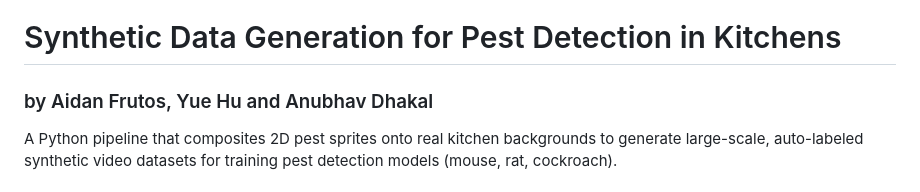
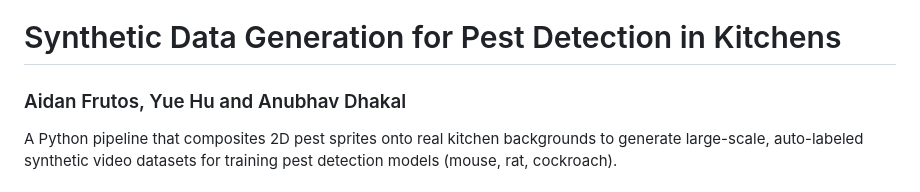
Before and after one commit to adR6x/synthetic_pest_detection, a Markdown page: README.md, the part around the change. Rendered like a GitHub page.

```diff
--- a/README.md
+++ b/README.md
@@ -1,5 +1,5 @@
 # Synthetic Data Generation for Pest Detection in Kitchens
-### by Aidan Frutos, Yue Hu and Anubhav Dhakal
+### Aidan Frutos, Yue Hu and Anubhav Dhakal
 
 A Python pipeline that composites 2D pest sprites onto real kitchen backgrounds to generate large-scale, auto-labeled synthetic video datasets for training pest detection models (mouse, rat, cockroach).
 
```
